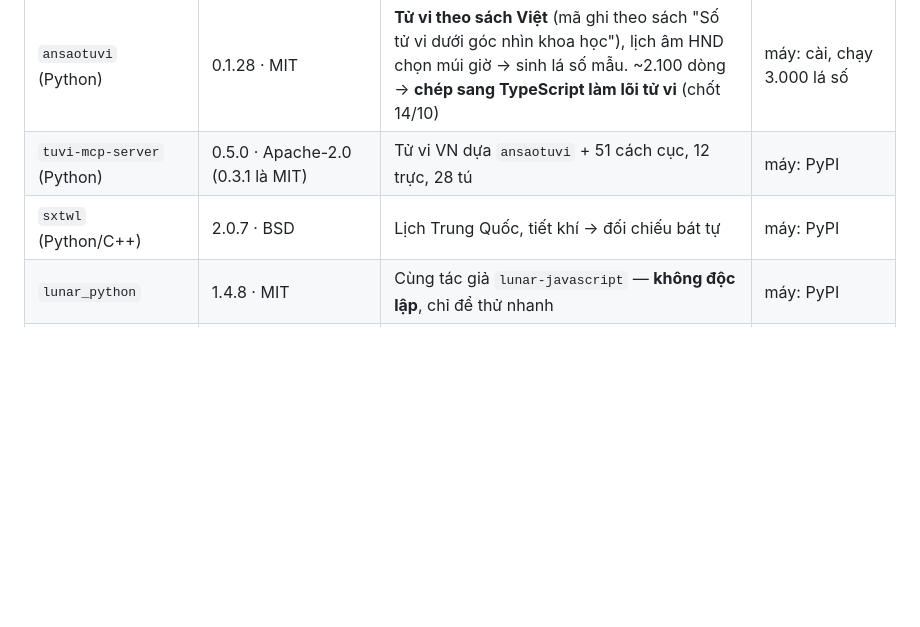
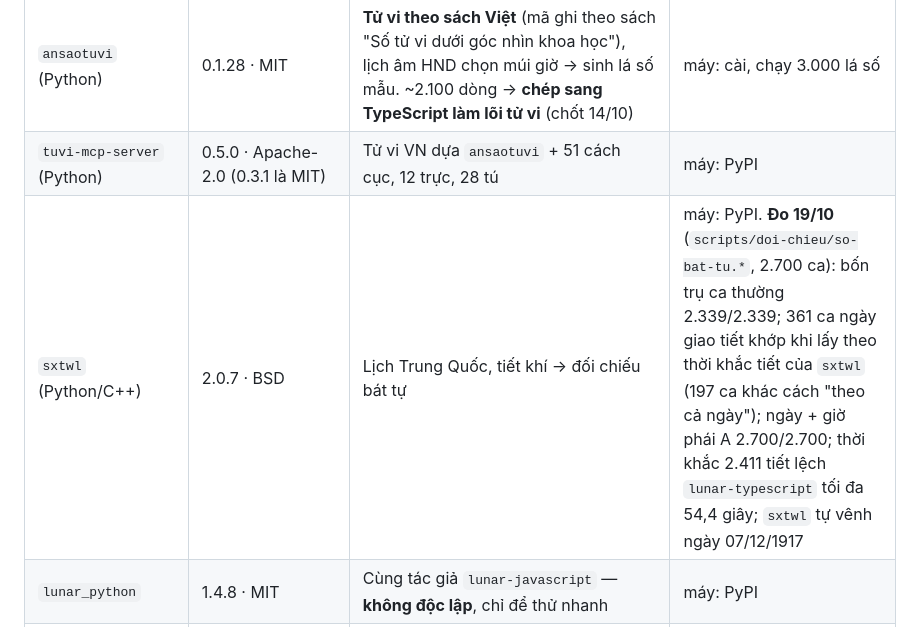
Before and after one commit to gc1001vn-svg/tu-vi-nha, a Markdown page: docs/NGUON_MO.md, the part around the change. GitHub-like rendering; blank space fills up the shorter version.

```diff
--- a/docs/NGUON_MO.md
+++ b/docs/NGUON_MO.md
@@ -71,7 +71,7 @@ Cột "Đã kiểm": **máy** = đọc thẳng từ kho npm/PyPI hoặc chạy t
 |---|---|---|---|
 | `ansaotuvi` (Python) | 0.1.28 · MIT | **Tử vi theo sách Việt** (mã ghi theo sách "Số tử vi dưới góc nhìn khoa học"), lịch âm HND chọn múi giờ → sinh lá số mẫu. ~2.100 dòng → **chép sang TypeScript làm lõi tử vi** (chốt 14/10) | máy: cài, chạy 3.000 lá số |
 | `tuvi-mcp-server` (Python) | 0.5.0 · Apache-2.0 (0.3.1 là MIT) | Tử vi VN dựa `ansaotuvi` + 51 cách cục, 12 trực, 28 tú | máy: PyPI |
-| `sxtwl` (Python/C++) | 2.0.7 · BSD | Lịch Trung Quốc, tiết khí → đối chiếu bát tự | máy: PyPI |
+| `sxtwl` (Python/C++) | 2.0.7 · BSD | Lịch Trung Quốc, tiết khí → đối chiếu bát tự | máy: PyPI. **Đo 19/10** (`scripts/doi-chieu/so-bat-tu.*`, 2.700 ca): bốn trụ ca thường 2.339/2.339; 361 ca ngày giao tiết khớp khi lấy theo thời khắc tiết của `sxtwl` (197 ca khác cách "theo cả ngày"); ngày + giờ phái A 2.700/2.700; thời khắc 2.411 tiết lệch `lunar-typescript` tối đa 54,4 giây; `sxtwl` tự vênh ngày 07/12/1917 |
 | `lunar_python` | 1.4.8 · MIT | Cùng tác giả `lunar-javascript` — **không độc lập**, chỉ để thử nhanh | máy: PyPI |
 | `kinqimen` (Python) | 0.0.6.6 · MIT | Kỳ Môn Độn Giáp → chép thuật toán sang TypeScript | máy: PyPI |
 | `iztro-py` | 0.5.0 | Bản Python của `iztro` — không độc lập | máy: PyPI |
```
Also changed, not shown: docs/QUY_UOC.md (+16 -0 lines).
